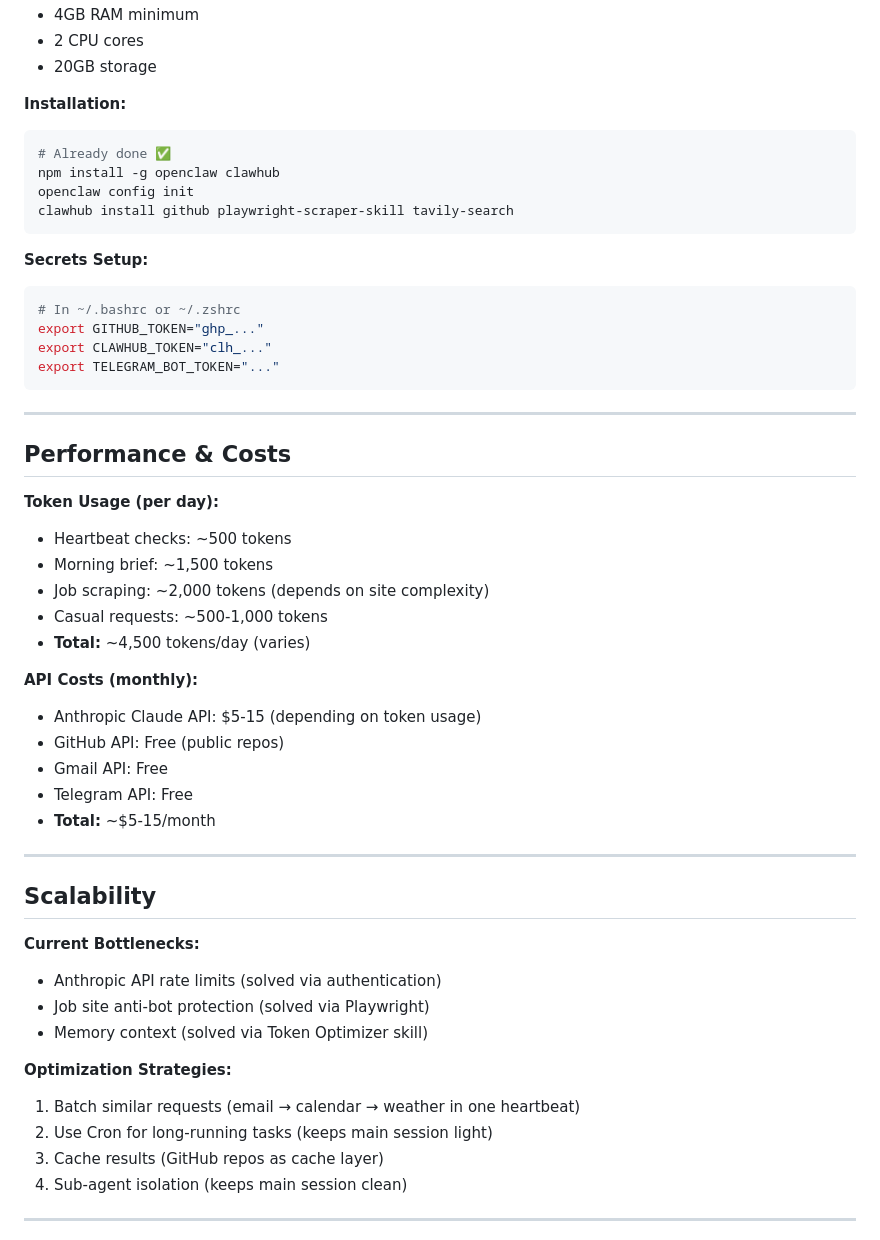
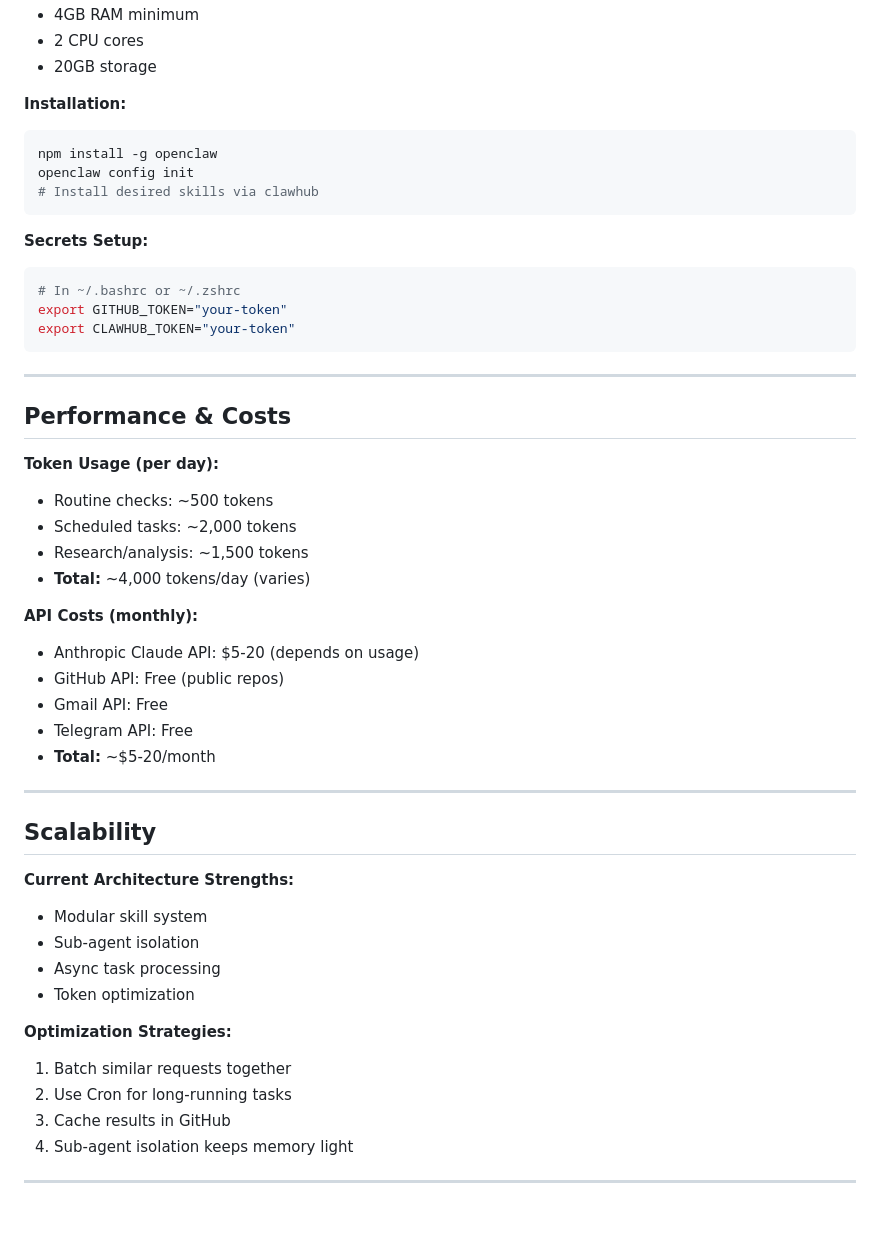
Before and after one commit to richardlaurits/butti-journey, a Markdown page: ARCHITECTURE.md, the part around one of its changes. Drawn GitHub-style; blank space fills up the shorter version.

````diff
--- a/ARCHITECTURE.md
+++ b/ARCHITECTURE.md
@@ -99,18 +96,16 @@ Job Hunt Workflow:
 
 **Installation:**
 ```bash
-# Already done ✅
-npm install -g openclaw clawhub
+npm install -g openclaw
 openclaw config init
-clawhub install github playwright-scraper-skill tavily-search
+# Install desired skills via clawhub
 ```
 
 **Secrets Setup:**
 ```bash
 # In ~/.bashrc or ~/.zshrc
-export GITHUB_TOKEN="ghp_..."
-export CLAWHUB_TOKEN="clh_..."
-export TELEGRAM_BOT_TOKEN="..."
+export GITHUB_TOKEN="your-token"
+export CLAWHUB_TOKEN="your-token"
 ```
 
 ---
@@ -118,33 +113,33 @@ export TELEGRAM_BOT_TOKEN="..."
 ## Performance & Costs
 
 **Token Usage (per day):**
-- Heartbeat checks: ~500 tokens
-- Morning brief: ~1,500 tokens
-- Job scraping: ~2,000 tokens (depends on site complexity)
-- Casual requests: ~500-1,000 tokens
-- **Total:** ~4,500 tokens/day (varies)
+- Routine checks: ~500 tokens
+- Scheduled tasks: ~2,000 tokens
+- Research/analysis: ~1,500 tokens
+- **Total:** ~4,000 tokens/day (varies)
 
 **API Costs (monthly):**
-- Anthropic Claude API: $5-15 (depending on token usage)
+- Anthropic Claude API: $5-20 (depends on usage)
 - GitHub API: Free (public repos)
 - Gmail API: Free
 - Telegram API: Free
-- **Total:** ~$5-15/month
+- **Total:** ~$5-20/month
 
 ---
 
 ## Scalability
 
-**Current Bottlenecks:**
-- Anthropic API rate limits (solved via authentication)
-- Job site anti-bot protection (solved via Playwright)
-- Memory context (solved via Token Optimizer skill)
+**Current Architecture Strengths:**
+- Modular skill system
+- Sub-agent isolation
+- Async task processing
+- Token optimization
 
 **Optimization Strategies:**
-1. Batch similar requests (email → calendar → weather in one heartbeat)
-2. Use Cron for long-running tasks (keeps main session light)
-3. Cache results (GitHub repos as cache layer)
-4. Sub-agent isolation (keeps main session clean)
+1. Batch similar requests together
+2. Use Cron for long-running tasks
+3. Cache results in GitHub
+4. Sub-agent isolation keeps memory light
 
 ---
 
````
Also changed, not shown: other parts of ARCHITECTURE.md (+35 -38 lines).
